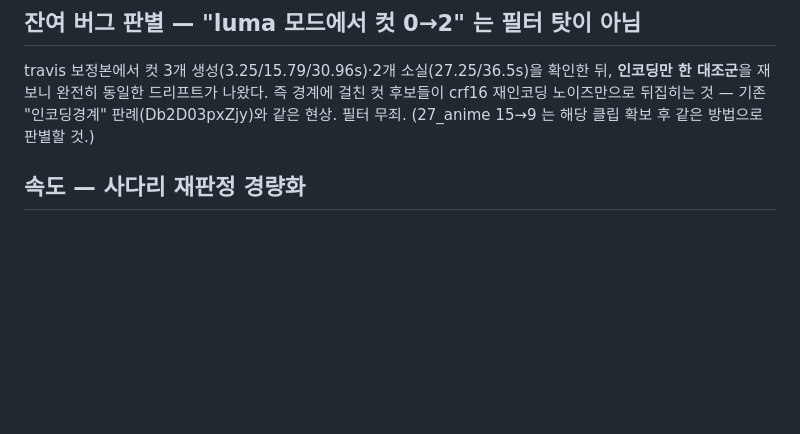
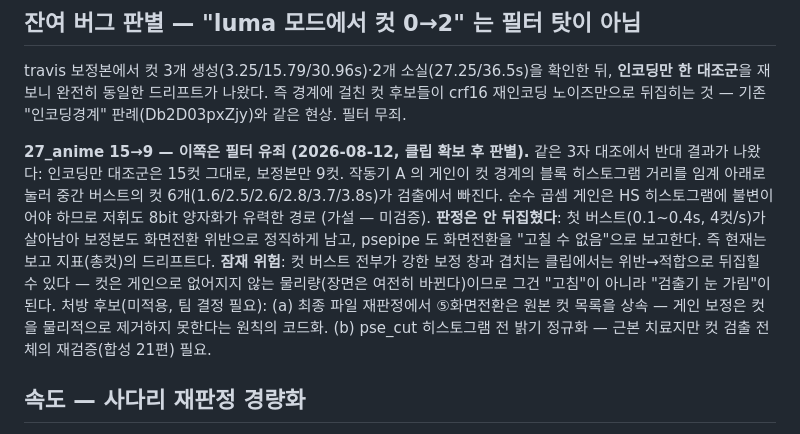
Before and after one commit to SKT-FLY-AI-9-6/gumchulgi, a Markdown page: psepipe_v3_seam/REVIEW.md, the part around the change. Drawn GitHub-style; blank space fills up the shorter version.

Commit message:
27_anime 15->9 판별 — 필터 유죄(보고 지표 드리프트), 판정 불변 확인
3자 대조(원본/보정본/인코딩만 대조군): 대조군 15컷 그대로, 보정본만 9컷 —
travis 와 달리 이번엔 작동기 A 게인이 원인. 다만 첫 버스트가 살아남아
화면전환 위반 판정은 안 뒤집힘. 잠재 위험(전 버스트가 보정 창과 겹치면
위반->적합 뒤집힘)과 처방 후보 2안을 기록.

Co-Authored-By: Claude Fable 5 <noreply@anthropic.com>
Claude-Session: https://claude.ai/code/session_01VgkighZ81BjEPEokouMmpi

```diff
--- a/psepipe_v3_seam/REVIEW.md
+++ b/psepipe_v3_seam/REVIEW.md
@@ -185,7 +185,23 @@ travis 보정본에서 컷 3개 생성(3.25/15.79/30.96s)·2개 소실(27.25/36.
 확인한 뒤, **인코딩만 한 대조군**을 재보니 완전히 동일한 드리프트가 나왔다.
 즉 경계에 걸친 컷 후보들이 crf16 재인코딩 노이즈만으로 뒤집히는 것 —
 기존 "인코딩경계" 판례(Db2D03pxZjy)와 같은 현상. 필터 무죄.
-(27_anime 15→9 는 해당 클립 확보 후 같은 방법으로 판별할 것.)
+
+**27_anime 15→9 — 이쪽은 필터 유죄 (2026-08-12, 클립 확보 후 판별).**
+같은 3자 대조에서 반대 결과가 나왔다: 인코딩만 대조군은 15컷 그대로,
+보정본만 9컷. 작동기 A 의 게인이 컷 경계의 블록 히스토그램 거리를 임계
+아래로 눌러 중간 버스트의 컷 6개(1.6/2.5/2.6/2.8/3.7/3.8s)가 검출에서
+빠진다. 순수 곱셈 게인은 HS 히스토그램에 불변이어야 하므로 저휘도 8bit
+양자화가 유력한 경로 (가설 — 미검증).
+**판정은 안 뒤집혔다**: 첫 버스트(0.1~0.4s, 4컷/s)가 살아남아 보정본도
+화면전환 위반으로 정직하게 남고, psepipe 도 화면전환을 "고칠 수 없음"으로
+보고한다. 즉 현재는 보고 지표(총컷)의 드리프트다. **잠재 위험**: 컷 버스트
+전부가 강한 보정 창과 겹치는 클립에서는 위반→적합으로 뒤집힐 수 있다 —
+컷은 게인으로 없어지지 않는 물리량(장면은 여전히 바뀐다)이므로 그건
+"고침"이 아니라 "검출기 눈 가림"이 된다.
+처방 후보(미적용, 팀 결정 필요): (a) 최종 파일 재판정에서 ⑤화면전환은
+원본 컷 목록을 상속 — 게인 보정은 컷을 물리적으로 제거하지 못한다는 원칙의
+코드화. (b) pse_cut 히스토그램 전 밝기 정규화 — 근본 치료지만 컷 검출
+전체의 재검증(합성 21편) 필요.
 
 ## 속도 — 사다리 재판정 경량화
 
```
